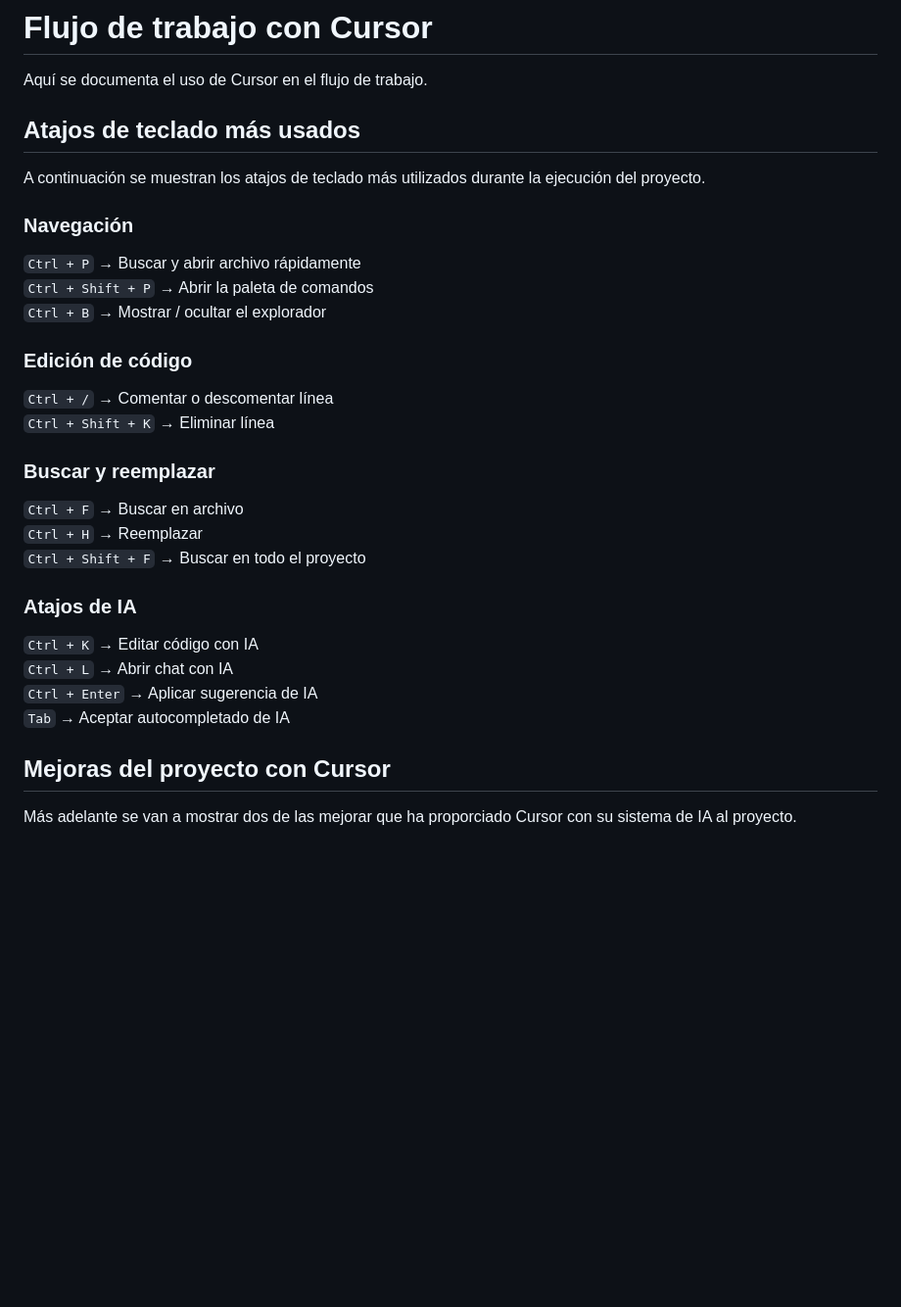
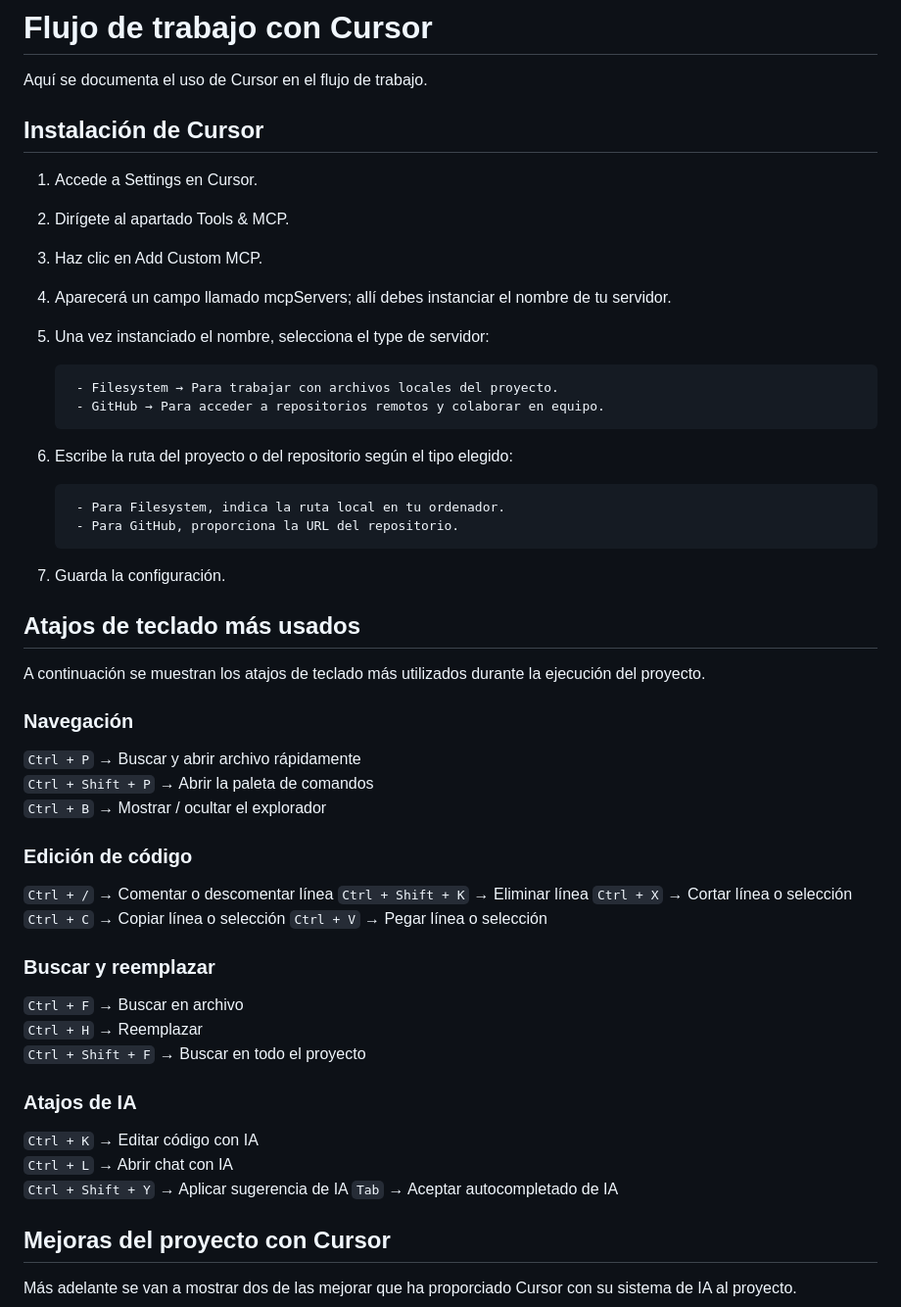
Before and after one commit to Josele97-dev/taskflow-project, a Markdown page: docs/ai/cursor-workflow.md, the part around one of its changes. Shown at 98% size. Drawn GitHub-style; blank space fills up the shorter version.

```diff
--- a/docs/ai/cursor-workflow.md
+++ b/docs/ai/cursor-workflow.md
@@ -1,29 +1,54 @@
 # Flujo de trabajo con Cursor
 
 Aquí se documenta el uso de Cursor en el flujo de trabajo.
+
+## Instalación de Cursor
+
+1. Accede a Settings en Cursor.
+2. Dirígete al apartado Tools & MCP.
+3. Haz clic en Add Custom MCP.
+4. Aparecerá un campo llamado mcpServers; allí debes instanciar el nombre de tu servidor.
+5. Una vez instanciado el nombre, selecciona el type de servidor:
+
+        - Filesystem → Para trabajar con archivos locales del proyecto.
+        - GitHub → Para acceder a repositorios remotos y colaborar en equipo.
+
+6. Escribe la ruta del proyecto o del repositorio según el tipo elegido:
+
+        - Para Filesystem, indica la ruta local en tu ordenador.
+        - Para GitHub, proporciona la URL del repositorio.
+
+7. Guarda la configuración.
 
 ## Atajos de teclado más usados
 
 A continuación se muestran los atajos de teclado más utilizados durante la ejecución del proyecto.
 
 ### Navegación
+
 `Ctrl + P` → Buscar y abrir archivo rápidamente
 `Ctrl + Shift + P` → Abrir la paleta de comandos
 `Ctrl + B` → Mostrar / ocultar el explorador
 
 ### Edición de código
+
 `Ctrl + /` → Comentar o descomentar línea
 `Ctrl + Shift + K` → Eliminar línea
+`Ctrl + X` → Cortar línea o selección
+`Ctrl + C` → Copiar línea o selección
+`Ctrl + V` → Pegar línea o selección
 
 ### Buscar y reemplazar
+
 `Ctrl + F` → Buscar en archivo
 `Ctrl + H` → Reemplazar
 `Ctrl + Shift + F` → Buscar en todo el proyecto
 
 ### Atajos de IA
+
 `Ctrl + K` → Editar código con IA
 `Ctrl + L` → Abrir chat con IA
-`Ctrl + Enter` → Aplicar sugerencia de IA
+`Ctrl + Shift + Y` → Aplicar sugerencia de IA
 `Tab` → Aceptar autocompletado de IA
 
 ## Mejoras del proyecto con Cursor
```
Also changed, not shown: other parts of docs/ai/cursor-workflow.md (+47 -0 lines).
